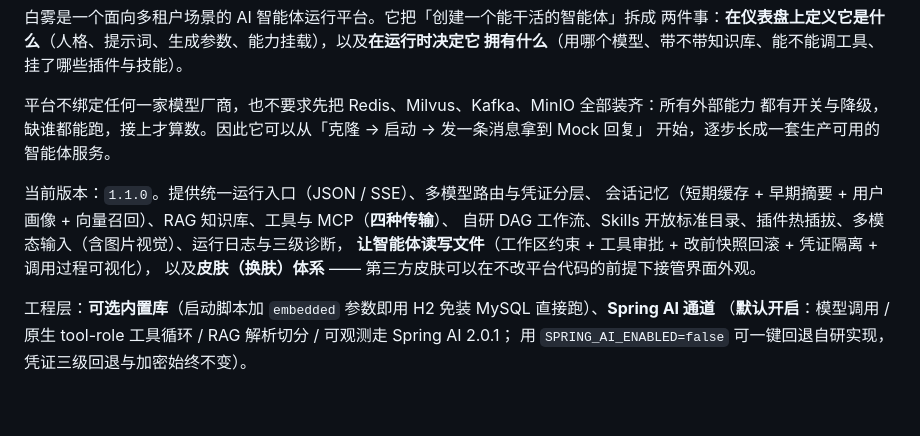
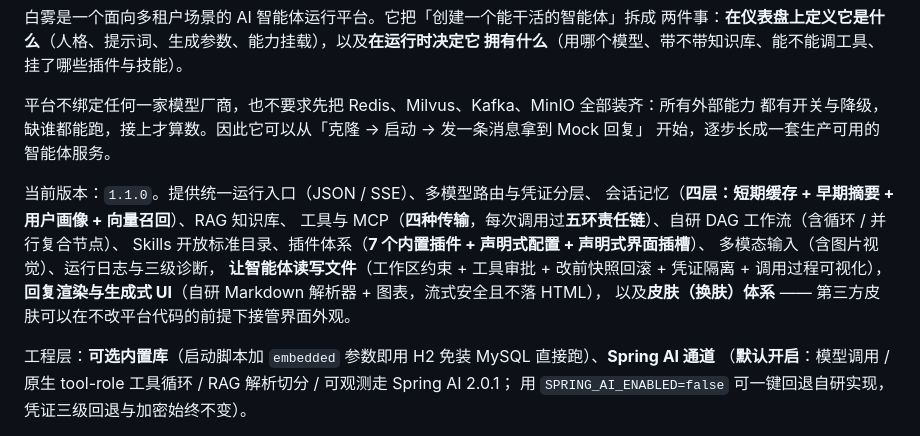
Before and after one commit to yjh16024/Agent-platform, a Markdown page: README.md, the part around one of its changes. GitHub-like rendering; blank space fills up the shorter version.

```diff
--- a/README.md
+++ b/README.md
@@ -11,9 +11,12 @@
 开始，逐步长成一套生产可用的智能体服务。
 
 当前版本：`1.1.0`。提供统一运行入口（JSON / SSE）、多模型路由与凭证分层、
-会话记忆（短期缓存 + 早期摘要 + 用户画像 + 向量召回）、RAG 知识库、工具与 MCP（**四种传输**）、
-自研 DAG 工作流、Skills 开放标准目录、插件热插拔、多模态输入（含图片视觉）、运行日志与三级诊断，
+会话记忆（**四层：短期缓存 + 早期摘要 + 用户画像 + 向量召回**）、RAG 知识库、
+工具与 MCP（**四种传输**，每次调用过**五环责任链**）、自研 DAG 工作流（含循环 / 并行复合节点）、
+Skills 开放标准目录、插件体系（**7 个内置插件 + 声明式配置 + 声明式界面插槽**）、
+多模态输入（含图片视觉）、运行日志与三级诊断，
 **让智能体读写文件**（工作区约束 + 工具审批 + 改前快照回滚 + 凭证隔离 + 调用过程可视化），
+**回复渲染与生成式 UI**（自研 Markdown 解析器 + 图表，流式安全且不落 HTML），
 以及**皮肤（换肤）体系** —— 第三方皮肤可以在不改平台代码的前提下接管界面外观。
 
 工程层：**可选内置库**（启动脚本加 `embedded` 参数即用 H2 免装 MySQL 直接跑）、**Spring AI 通道**
```
Also changed, not shown: other parts of README.md (+80 -19 lines).
